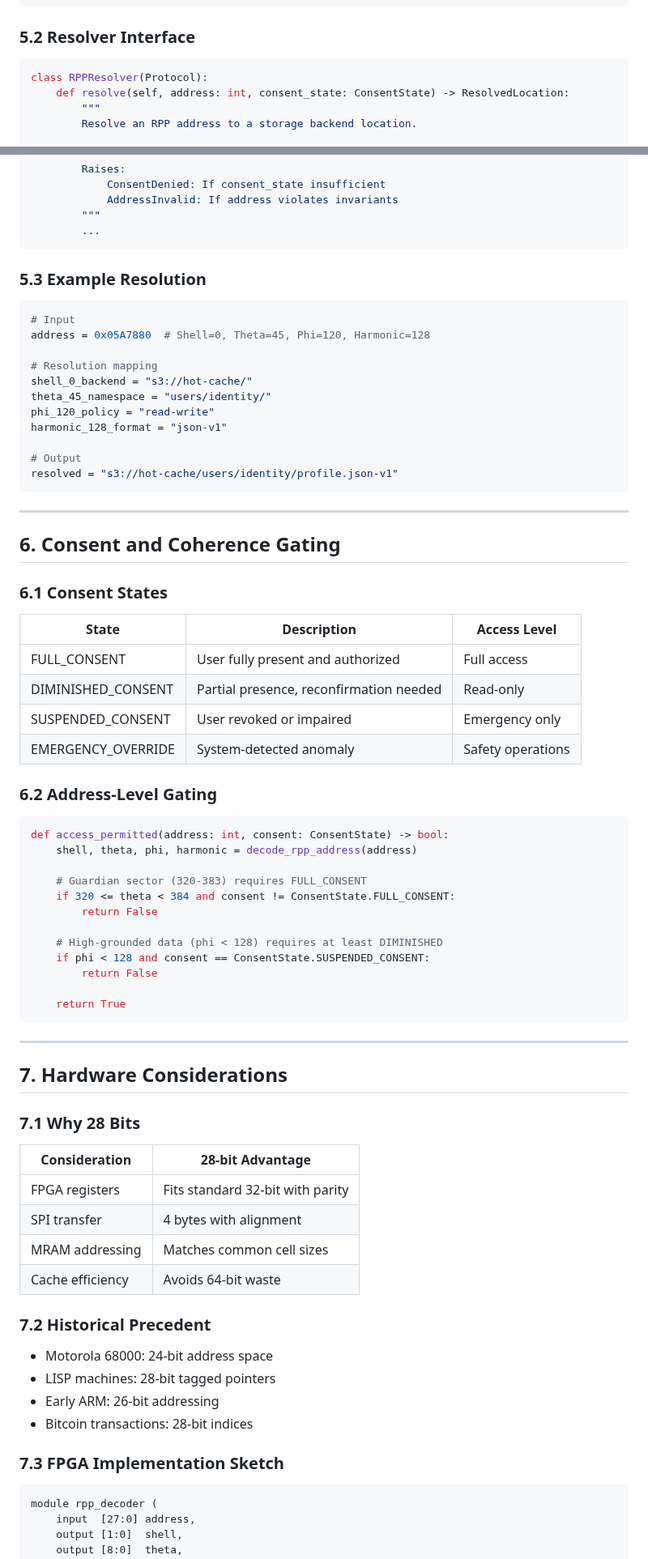
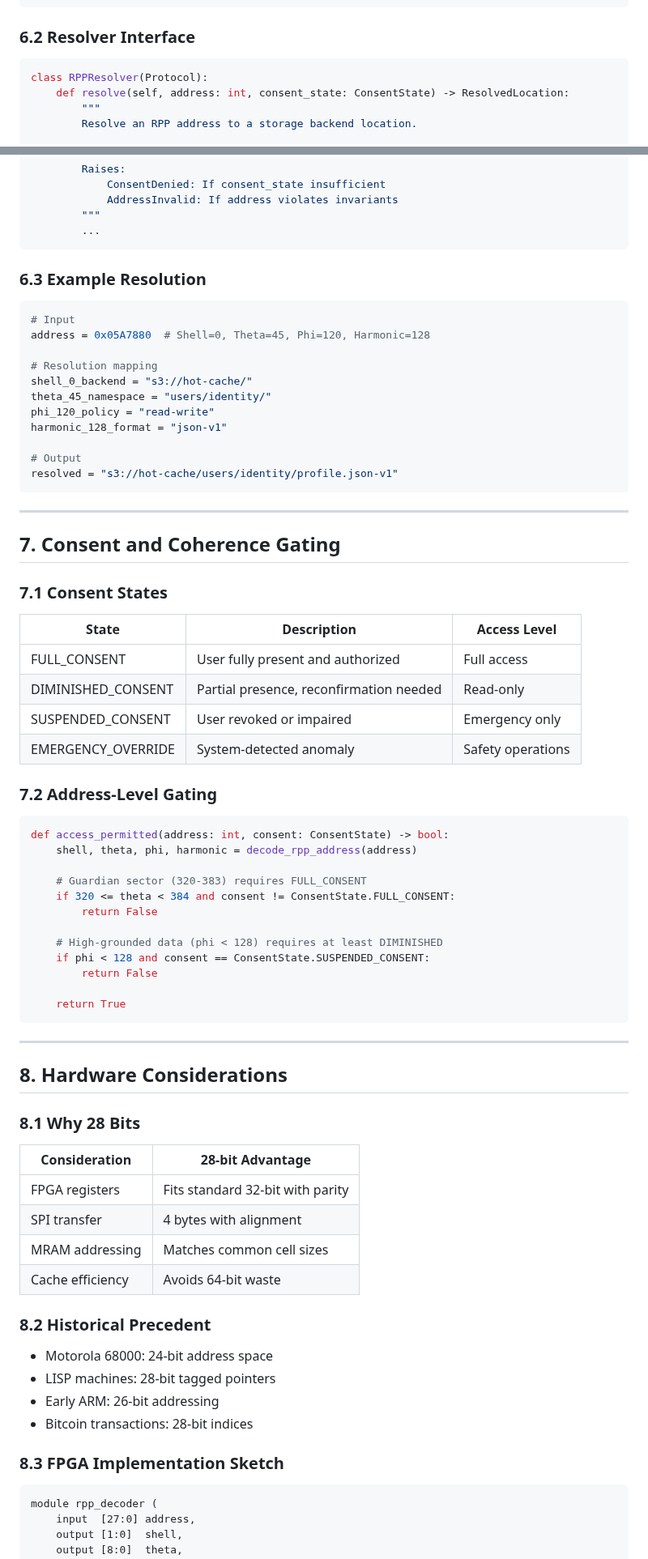
Before and after one commit to anywave/rpp-spec, a Markdown page: DEFENSIVE_PUBLICATION.md, 2 parts joined by grey strips. Shown at 81% size. Rendered like a GitHub page.

````diff
--- a/DEFENSIVE_PUBLICATION.md
+++ b/DEFENSIVE_PUBLICATION.md
@@ -267,7 +347,7 @@ RPP does not replace storage systems. It provides a semantic routing layer:
    [FS]  [S3]  [DB]   [Vector]  [Archive]
 ```
 
-### 5.2 Resolver Interface
+### 6.2 Resolver Interface
 
 ```python
 class RPPResolver(Protocol):
@@ -289,7 +369,7 @@ class RPPResolver(Protocol):
         ...
 ```
 
-### 5.3 Example Resolution
+### 6.3 Example Resolution
 
 ```python
 # Input
@@ -307,9 +387,9 @@ resolved = "s3://hot-cache/users/identity/profile.json-v1"
 
 ---
 
-## 6. Consent and Coherence Gating
+## 7. Consent and Coherence Gating
 
-### 6.1 Consent States
+### 7.1 Consent States
 
 | State | Description | Access Level |
 |-------|-------------|--------------|
@@ -318,7 +398,7 @@ resolved = "s3://hot-cache/users/identity/profile.json-v1"
 | SUSPENDED_CONSENT | User revoked or impaired | Emergency only |
 | EMERGENCY_OVERRIDE | System-detected anomaly | Safety operations |
 
-### 6.2 Address-Level Gating
+### 7.2 Address-Level Gating
 
 ```python
 def access_permitted(address: int, consent: ConsentState) -> bool:
@@ -337,9 +417,9 @@ def access_permitted(address: int, consent: ConsentState) -> bool:
 
 ---
 
-## 7. Hardware Considerations
+## 8. Hardware Considerations
 
-### 7.1 Why 28 Bits
+### 8.1 Why 28 Bits
 
 | Consideration | 28-bit Advantage |
 |---------------|------------------|
@@ -348,14 +428,14 @@ def access_permitted(address: int, consent: ConsentState) -> bool:
 | MRAM addressing | Matches common cell sizes |
 | Cache efficiency | Avoids 64-bit waste |
 
-### 7.2 Historical Precedent
+### 8.2 Historical Precedent
 
 - Motorola 68000: 24-bit address space
 - LISP machines: 28-bit tagged pointers
 - Early ARM: 26-bit addressing
 - Bitcoin transactions: 28-bit indices
 
-### 7.3 FPGA Implementation Sketch
+### 8.3 FPGA Implementation Sketch
 
 ```verilog
 module rpp_decoder (
````
Also changed, not shown: other parts of DEFENSIVE_PUBLICATION.md (+106 -24 lines).
